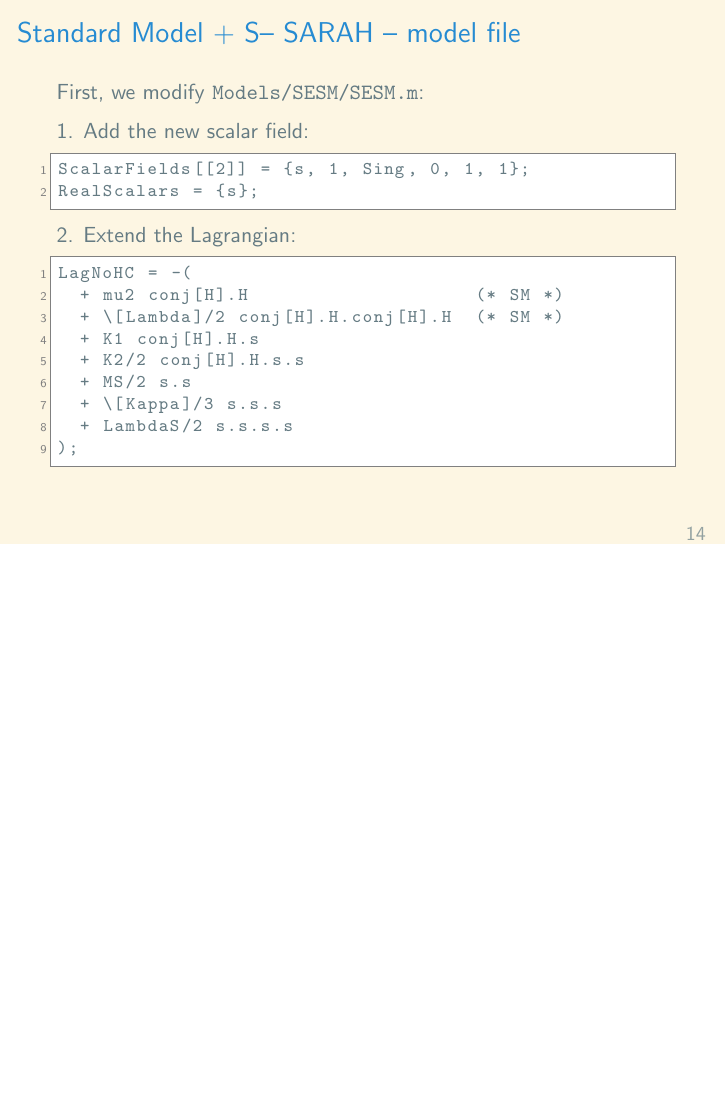
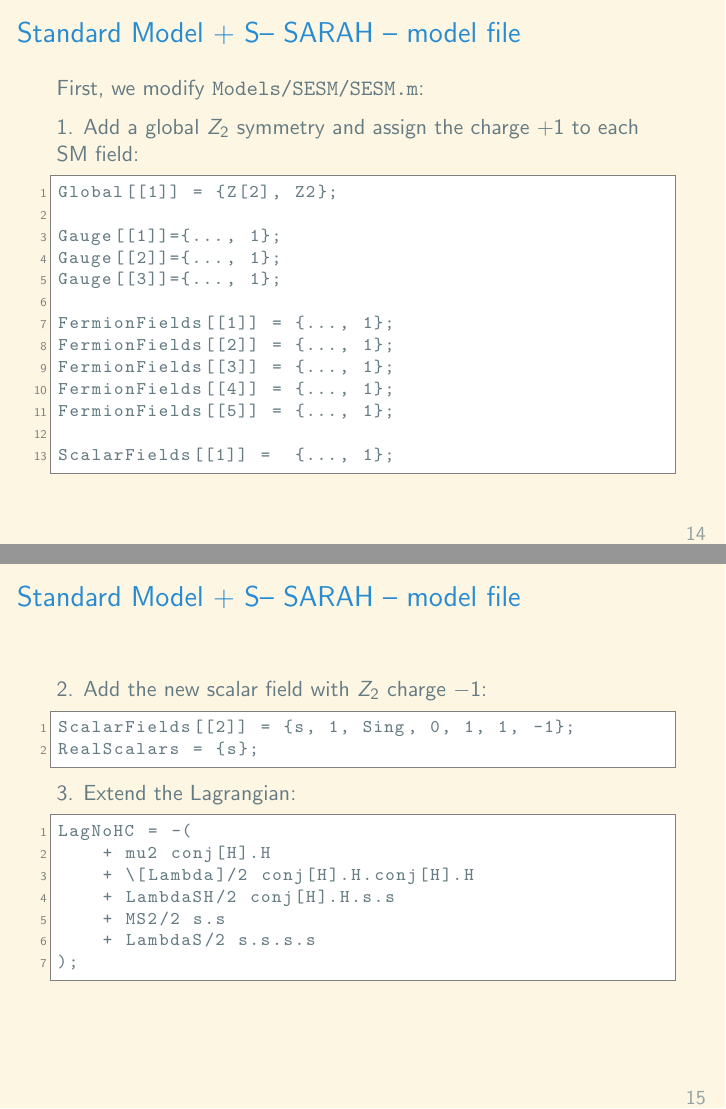
Before and after one commit to Expander/talk-heptools-2024-warsaw, LaTeX slides (talk.tex): page 14 of 16 before the commit and pages 14 and 15 of 17 after it, the two joined at a grey line, the shorter picture padded with empty space. Compiled offline with pdfLaTeX.

Commit message:
adding Z_2 symmetry

```diff
--- a/talk.tex
+++ b/talk.tex
@@ -550,6 +550,7 @@ $ models/SM/run_SM.x \
 \begin{frame}{\insertsection}
   As a second example, let us consider an extension of the SM by an
   extra real scalar gauge singlet. The model should be called Singlet
-  Extension of the Standard Model (\SESM).  The Lagrangian should read
+  Extension of the Standard Model (\SESM).  The Lagrangian should have
+  a global $Z_2$ symmetry and should read
   %
   \begin{equation*}
@@ -587,30 +588,51 @@ $ cp Models/SM/SM.m Models/SESM/SESM.m\end{lstlisting}%$
 
   \medskip
 
-  1. Add the new scalar field:
+  1. Add a global $Z_2$ symmetry and assign the charge $+1$ to each SM
+  field:
   %
   \begin{lstlisting}
-ScalarFields[[2]] = {s, 1, Sing, 0, 1, 1};
+Global[[1]] = {Z[2], Z2};
+
+Gauge[[1]]={..., 1};
+Gauge[[2]]={..., 1};
+Gauge[[3]]={..., 1};
+
+FermionFields[[1]] = {..., 1};
+FermionFields[[2]] = {..., 1};
+FermionFields[[3]] = {..., 1};
+FermionFields[[4]] = {..., 1};
+FermionFields[[5]] = {..., 1};
+
+ScalarFields[[1]] =  {..., 1};\end{lstlisting}
+\end{frame}
+
+%%%%%%%%%%%%%%%%%%%%%%%%%%%%%%%%%%%%%%%%%%%%%%%%%%
+
+\begin{frame}[fragile]{\insertsection -- SARAH -- model file}
+  %
+  2. Add the new scalar field with $Z_2$ charge $-1$:
+  %
+  \begin{lstlisting}
+ScalarFields[[2]] = {s, 1, Sing, 0, 1, 1, -1};
 RealScalars = {s};\end{lstlisting}
   %
-  2. Extend the Lagrangian:
+  3. Extend the Lagrangian:
   %
   \begin{lstlisting}
 LagNoHC = -(
-  + mu2 conj[H].H                    (* SM *)
-  + \[Lambda]/2 conj[H].H.conj[H].H  (* SM *)
-  + K1 conj[H].H.s
-  + K2/2 conj[H].H.s.s
-  + MS/2 s.s
-  + \[Kappa]/3 s.s.s
-  + LambdaS/2 s.s.s.s
+    + mu2 conj[H].H
+    + \[Lambda]/2 conj[H].H.conj[H].H
+    + LambdaSH/2 conj[H].H.s.s
+    + MS2/2 s.s
+    + LambdaS/2 s.s.s.s
 );\end{lstlisting}
 \end{frame}
 
 %%%%%%%%%%%%%%%%%%%%%%%%%%%%%%%%%%%%%%%%%%%%%%%%%%
 
 \begin{frame}[fragile]{\insertsection -- SARAH -- model file}
-  3. Give a VEV to the new (real) singlet:
+  4. Give a VEV to the new (real) singlet:
   %
   \begin{equation*}
     s = v_S + \phi_S
```
Also changed, not shown: talk.tex (2 more changed lines).
